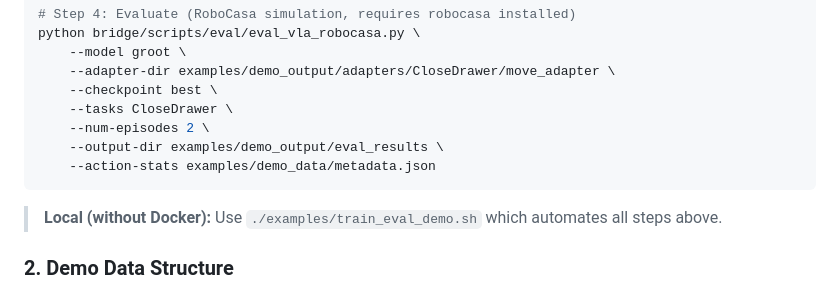
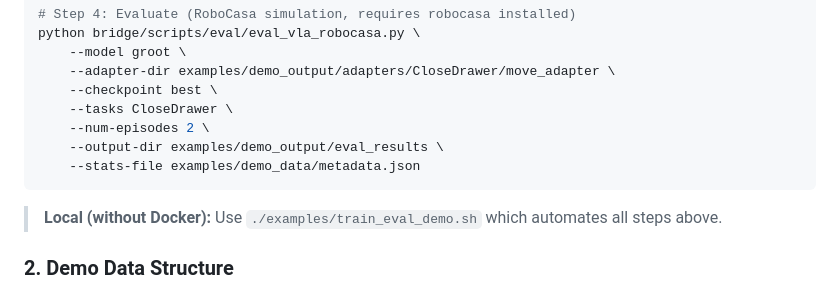
Before and after one commit to SKKU-PRISM/RealWorld-DataCollector-Framework, a Markdown page: README.md, the part around the change. Drawn GitHub-style.

Commit message:
Fix Quick Demo eval: use --stats-file instead of --action-stats
--action-stats is for pipeline mode only. Direct mode uses --stats-file.

Co-Authored-By: Claude Opus 4.6 (1M context) <noreply@anthropic.com>

````diff
--- a/README.md
+++ b/README.md
@@ -403,7 +403,7 @@ python bridge/scripts/eval/eval_vla_robocasa.py \
     --tasks CloseDrawer \
     --num-episodes 2 \
     --output-dir examples/demo_output/eval_results \
-    --action-stats examples/demo_data/metadata.json
+    --stats-file examples/demo_data/metadata.json
 ```
 
 > **Local (without Docker):** Use `./examples/train_eval_demo.sh` which automates all steps above.
````
